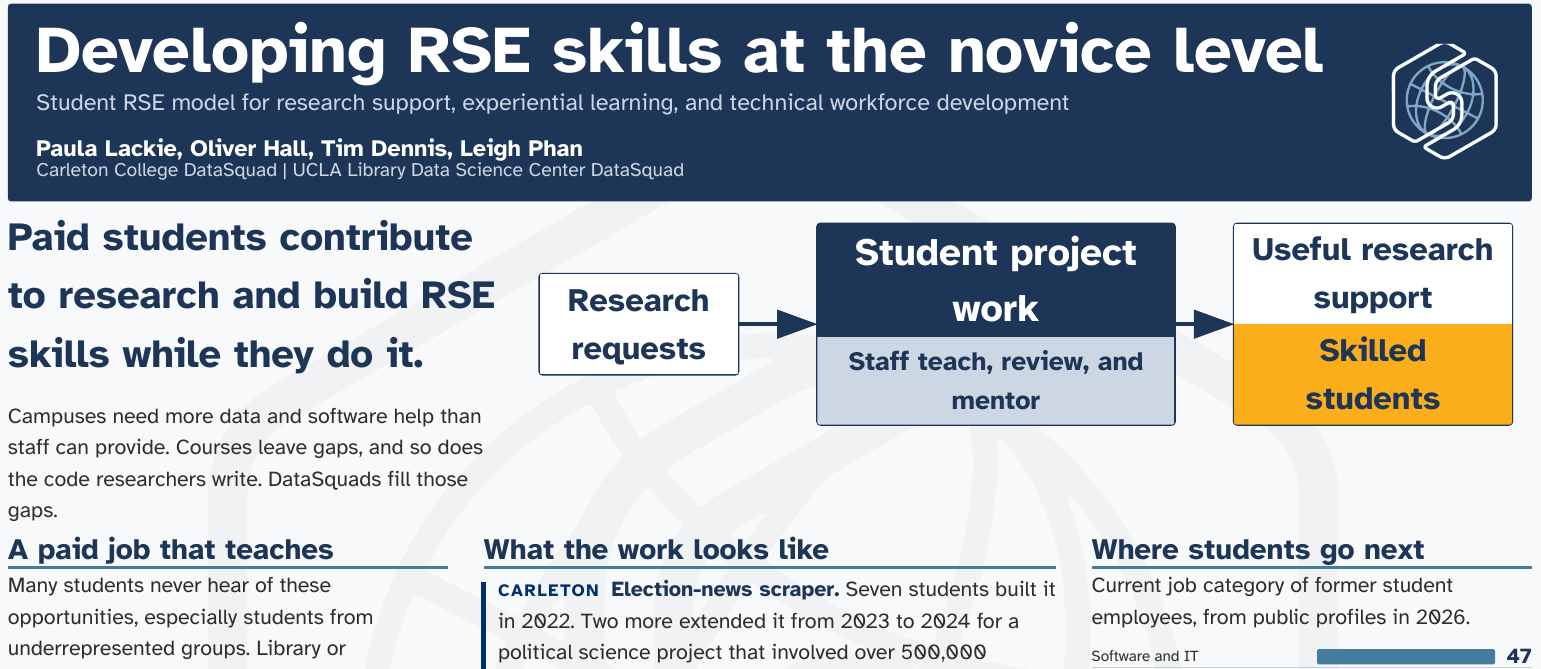
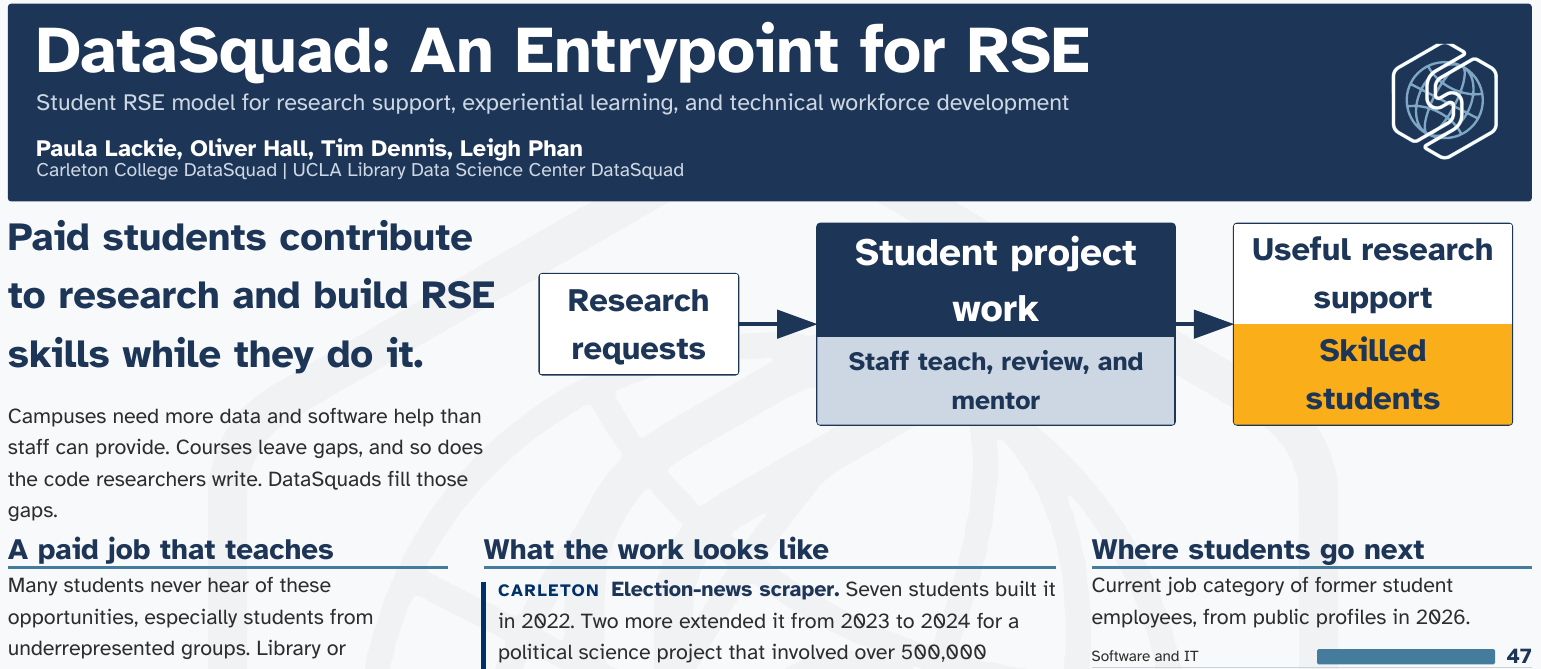
Before and after one commit to DataSquad-International/poster-usrse26, a Typst document (poster.typ): part of the page, cut at the place of the change. The pictures show the PDF file poster.pdf that the author committed with the source.

Commit message:
Render poster [skip ci]

```diff
--- a/poster.typ
+++ b/poster.typ
@@ -494,7 +494,7 @@
 )
 
 #show: doc => poster(
-   title: [Developing RSE skills at the novice level],
+   title: [DataSquad: An Entrypoint for RSE],
    subtitle: [Student RSE model for research support, experiential learning, and technical workforce development],
    authors: [Paula Lackie, Oliver Hall, Tim Dennis, Leigh Phan],
    affiliations: [Carleton College DataSquad | UCLA Library Data Science Center DataSquad],
```
Also changed, not shown: poster.pdf.
